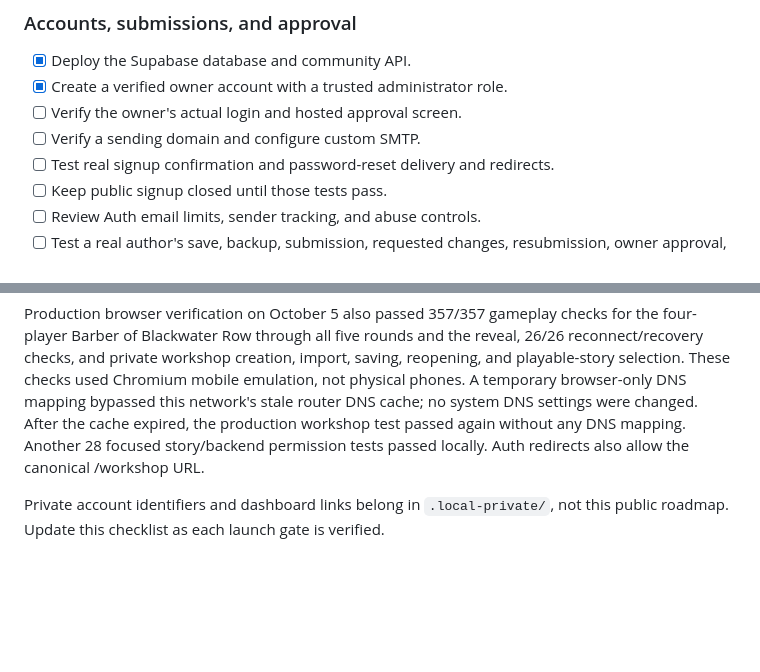
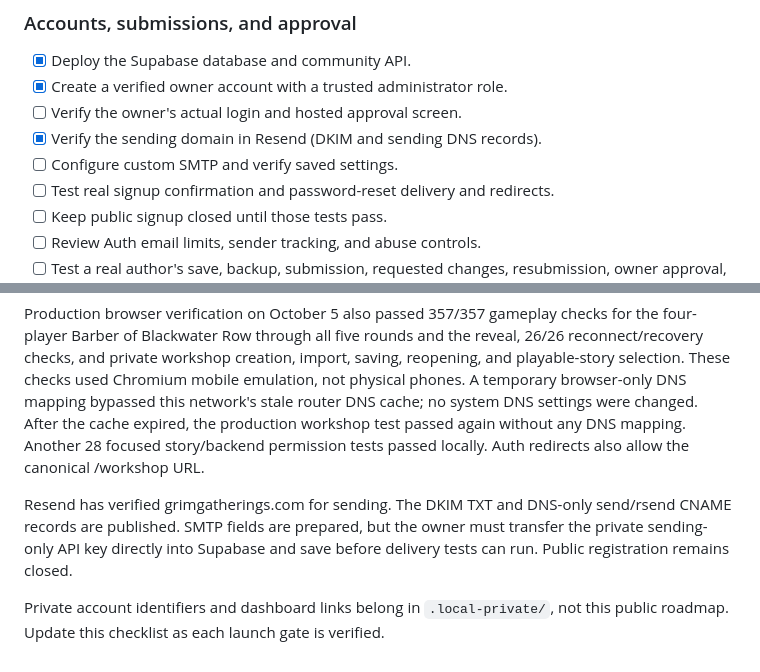
Before and after one commit to Evil0ctopus/grim-gatherings, a Markdown page: ROADMAP.md, 2 parts joined by grey strips. GitHub-like rendering; blank space fills up the shorter version.

Commit message:
Record verified production email sending domain
Co-authored-by: Copilot <223556219+Copilot@users.noreply.github.com>

```diff
--- a/ROADMAP.md
+++ b/ROADMAP.md
@@ -30,7 +30,8 @@ verified. A checked item means completed with evidence, not merely planned.
 - [x] Deploy the Supabase database and community API.
 - [x] Create a verified owner account with a trusted administrator role.
 - [ ] Verify the owner's actual login and hosted approval screen.
-- [ ] Verify a sending domain and configure custom SMTP.
+- [x] Verify the sending domain in Resend (DKIM and sending DNS records).
+- [ ] Configure custom SMTP and verify saved settings.
 - [ ] Test real signup confirmation and password-reset delivery and redirects.
 - [ ] Keep public signup closed until those tests pass.
 - [ ] Review Auth email limits, sender tracking, and abuse controls.
@@ -137,5 +138,10 @@ were changed. After the cache expired, the production workshop test passed again
 without any DNS mapping. Another 28 focused story/backend permission tests passed
 locally. Auth redirects also allow the canonical /workshop URL.
 
+Resend has verified grimgatherings.com for sending. The DKIM TXT and DNS-only
+send/rsend CNAME records are published. SMTP fields are prepared, but the owner
+must transfer the private sending-only API key directly into Supabase and save
+before delivery tests can run. Public registration remains closed.
+
 Private account identifiers and dashboard links belong in `.local-private/`,
 not this public roadmap. Update this checklist as each launch gate is verified.
```
